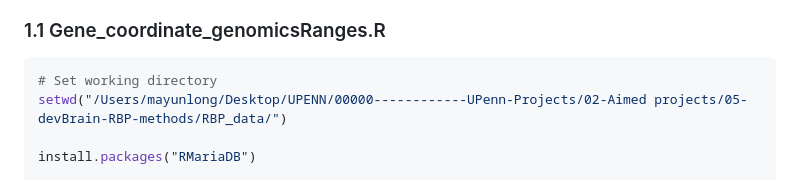
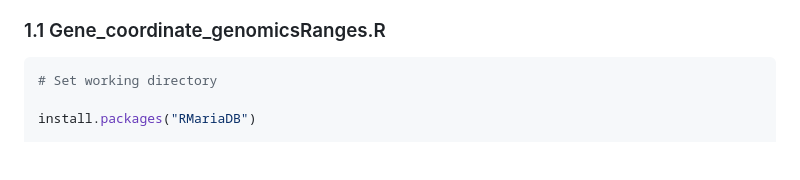
Before and after one commit to mayunlong89/scRBP_reproduce, a Markdown page: Analyses/Target_extract_isoform_level_3UTR_5UTR_CDS_Intron.md, the part around the change. Rendered like a GitHub page; blank space fills up the shorter version.

````diff
--- a/Analyses/Target_extract_isoform_level_3UTR_5UTR_CDS_Intron.md
+++ b/Analyses/Target_extract_isoform_level_3UTR_5UTR_CDS_Intron.md
@@ -12,7 +12,6 @@
 
 ```R
 # Set working directory
-setwd("/Users/mayunlong/Desktop/UPENN/00000------------UPenn-Projects/02-Aimed projects/05-devBrain-RBP-methods/RBP_data/")
 
 install.packages("RMariaDB")
 
````
